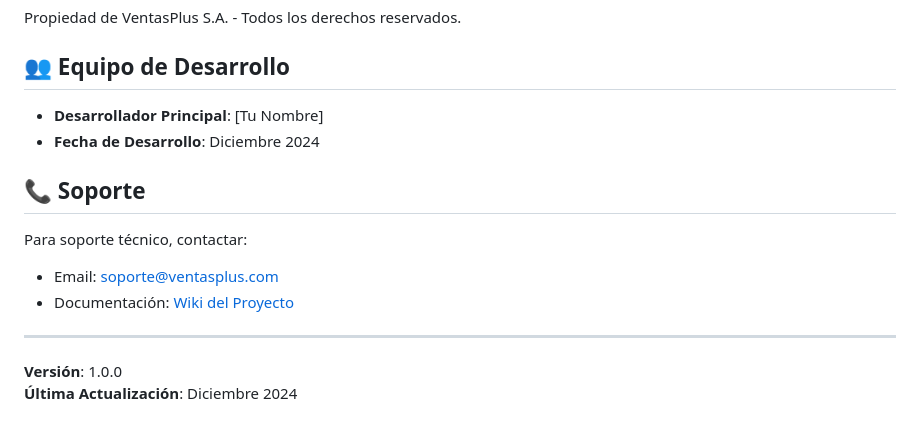
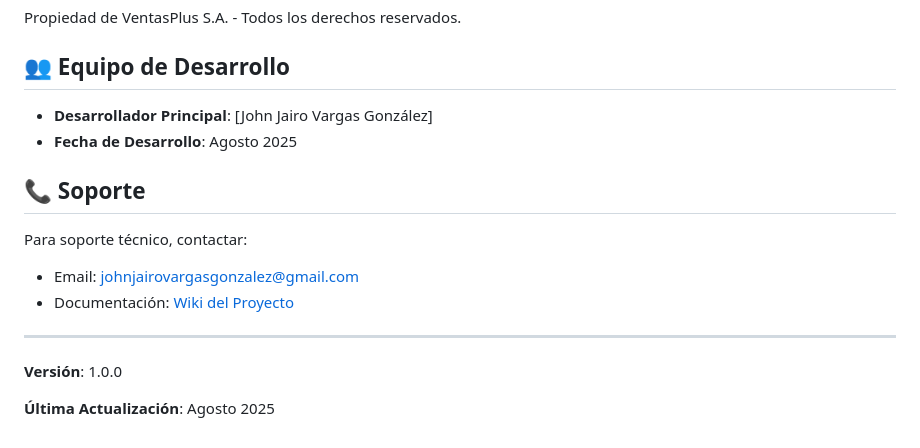
Before and after one commit to johnja1989/comisiones-ventasplus, a Markdown page: README.md, the part around the change. Rendered like a GitHub page.

```diff
--- a/README.md
+++ b/README.md
@@ -251,16 +251,17 @@ Propiedad de VentasPlus S.A. - Todos los derechos reservados.
 
 ## 👥 Equipo de Desarrollo
 
-- **Desarrollador Principal**: [Tu Nombre]
-- **Fecha de Desarrollo**: Diciembre 2024
+- **Desarrollador Principal**: [John Jairo Vargas González]
+- **Fecha de Desarrollo**: Agosto 2025
 
 ## 📞 Soporte
 
 Para soporte técnico, contactar:
-- Email: soporte@ventasplus.com
-- Documentación: [Wiki del Proyecto](https://github.com/usuario/comisiones-ventasplus/wiki)
+- Email: johnjairovargasgonzalez@gmail.com
+- Documentación: [Wiki del Proyecto](https://github.com/johnja1989/comisiones-ventasplus)
 
 ---
 
 **Versión**: 1.0.0
-**Última Actualización**: Diciembre 2024
+
+**Última Actualización**: Agosto 2025
```
